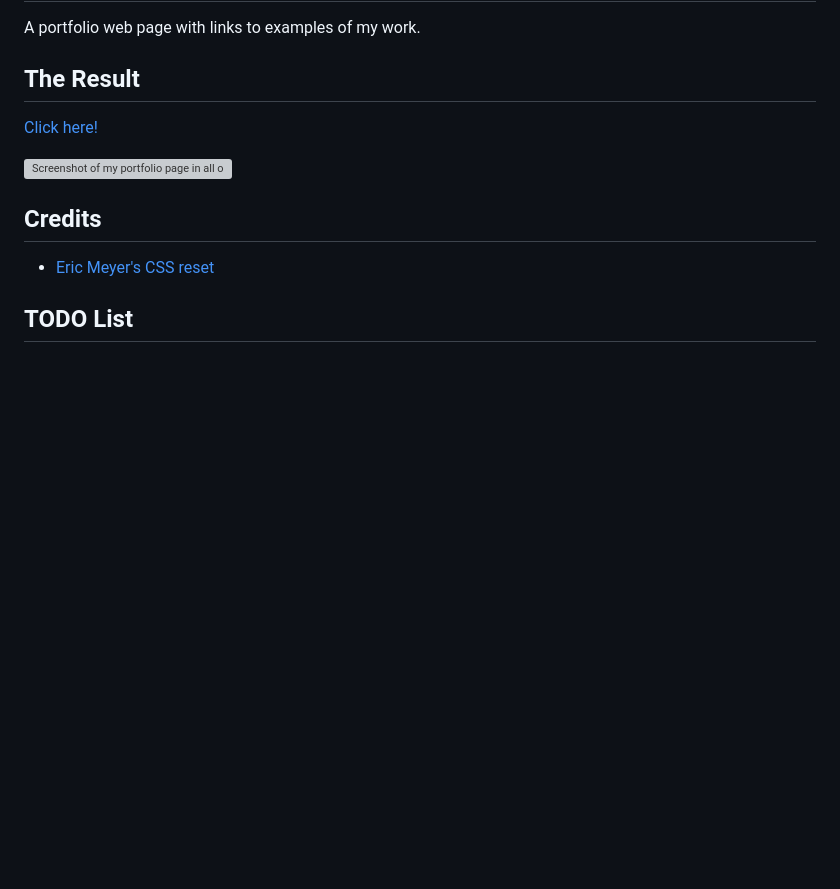
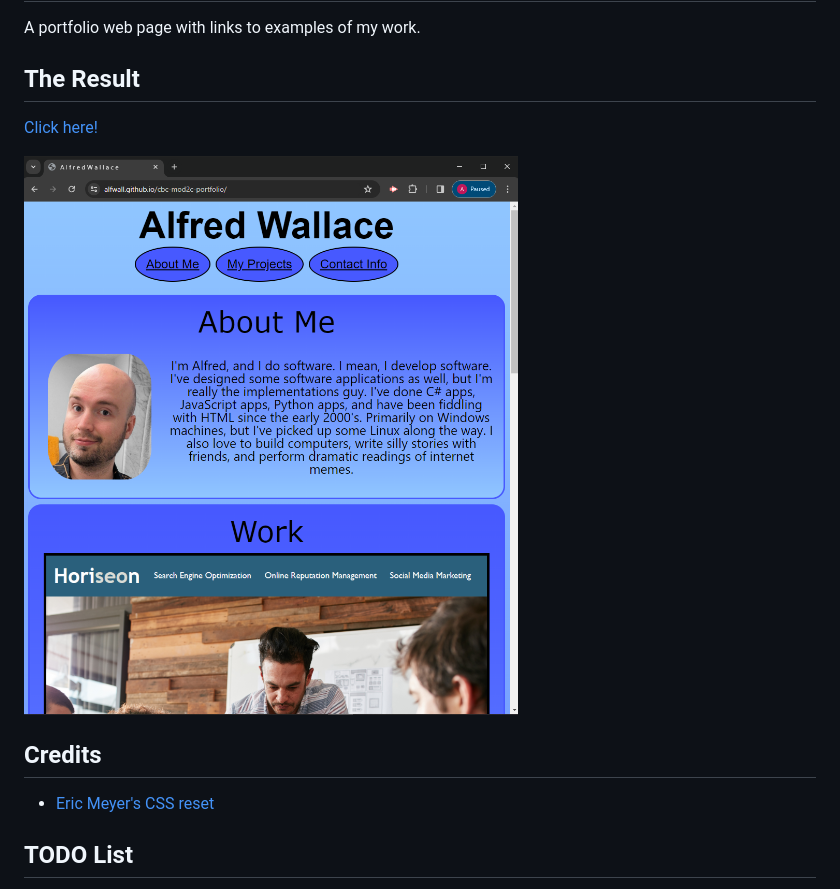
Before and after one commit to alfwall/alfredwallace-portfolio, a Markdown page: README.md, the part around the change. Drawn GitHub-style; pictures changed too: assets/images/deployed-portfolio-screenshot.png (added); blank space fills up the shorter version; grey boxes are pictures that could not be loaded.

Commit message:
Added screenshot of deployed result to README.

```diff
--- a/README.md
+++ b/README.md
@@ -6,7 +6,7 @@ A portfolio web page with links to examples of my work.
 ## The Result
 [Click here!](https://alfwall.github.io/cbc-mod2c-portfolio/)
 
-![Screenshot of my portfolio page in all of its skeletal glory.](./)
+![Screenshot of my portfolio page in all of its skeletal glory.](./assets/images/deployed-portfolio-screenshot.png)
 
 ## Credits
 - [Eric Meyer's CSS reset](https://meyerweb.com/eric/tools/css/reset/)
```
